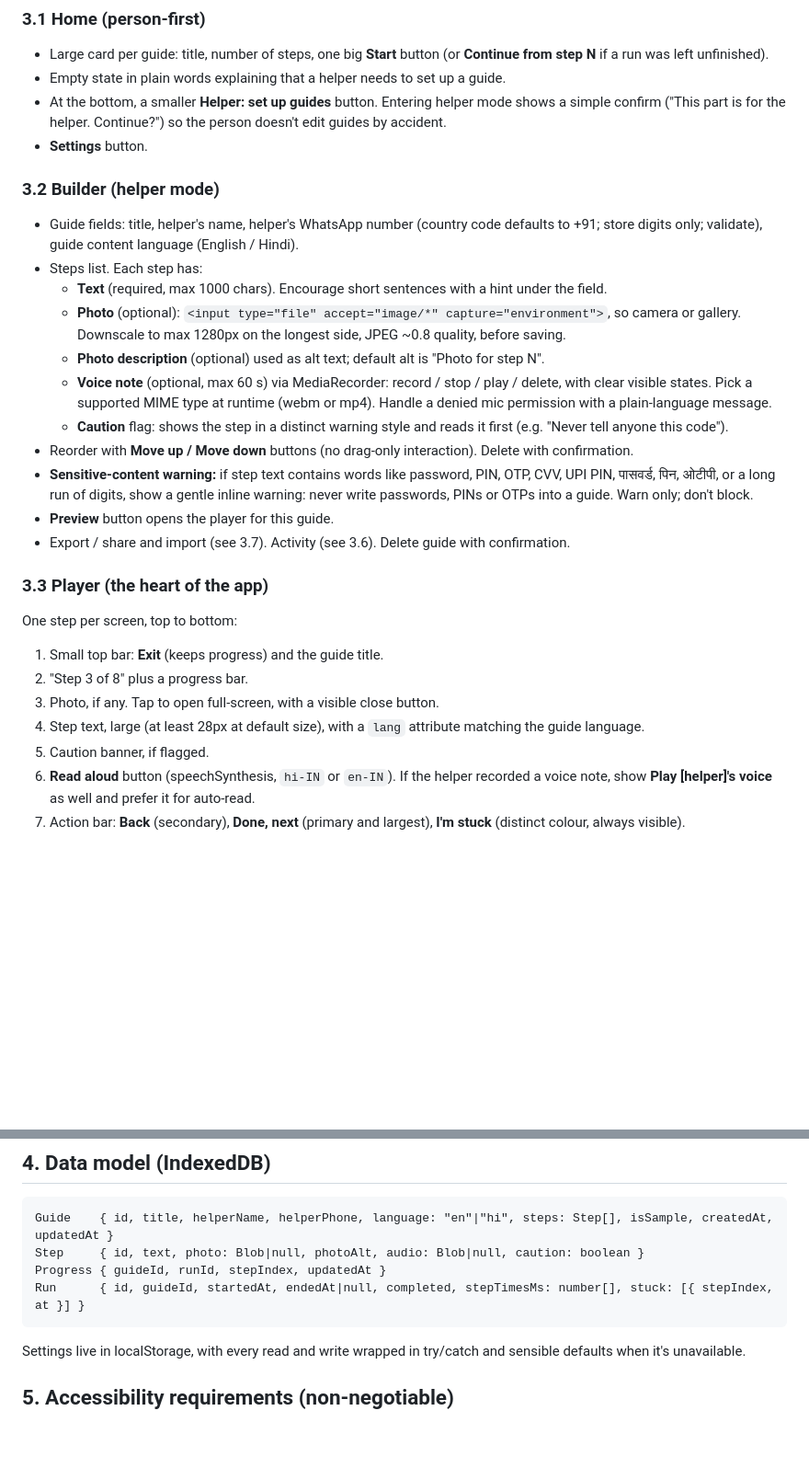
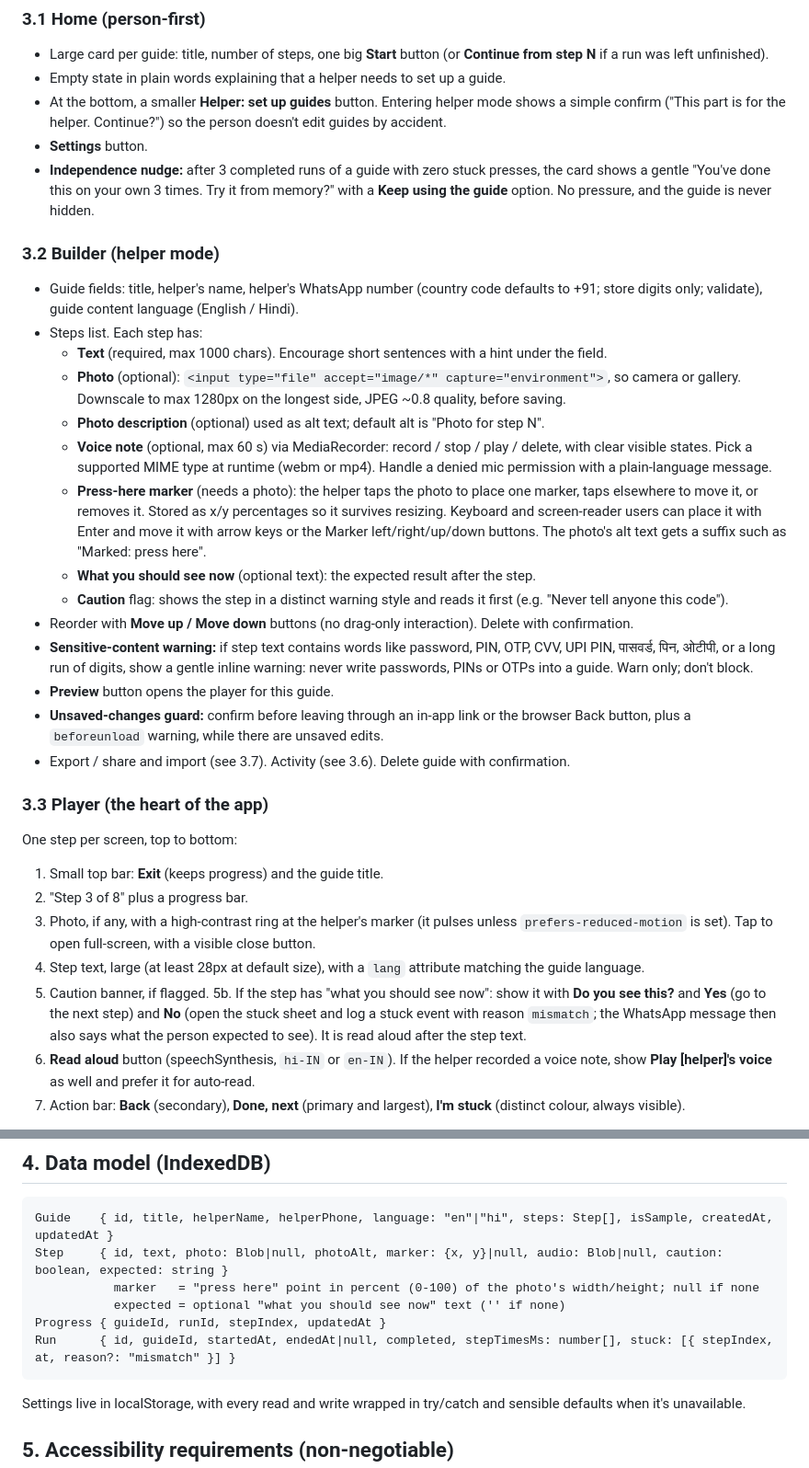
Before and after one commit to arif671998-del/taskforge, a Markdown page: SPEC.md, 2 parts joined by grey strips. Shown at 92% size. Rendered like a GitHub page; blank space fills up the shorter version.

Commit message:
Spec: marker, expected result, unsaved guard, report and independence nudge
Co-Authored-By: Claude Sonnet 5.5 <noreply@anthropic.com>

````diff
--- a/SPEC.md
+++ b/SPEC.md
@@ -26,6 +26,7 @@ Plain Steps is a guide, not an automation. It never touches the other app.
 - Empty state in plain words explaining that a helper needs to set up a guide.
 - At the bottom, a smaller **Helper: set up guides** button. Entering helper mode shows a simple confirm ("This part is for the helper. Continue?") so the person doesn't edit guides by accident.
 - **Settings** button.
+- **Independence nudge:** after 3 completed runs of a guide with zero stuck presses, the card shows a gentle "You've done this on your own 3 times. Try it from memory?" with a **Keep using the guide** option. No pressure, and the guide is never hidden.
 
 ### 3.2 Builder (helper mode)
 - Guide fields: title, helper's name, helper's WhatsApp number (country code defaults to +91; store digits only; validate), guide content language (English / Hindi).
@@ -34,19 +35,23 @@ Plain Steps is a guide, not an automation. It never touches the other app.
   - **Photo** (optional): `<input type="file" accept="image/*" capture="environment">`, so camera or gallery. Downscale to max 1280px on the longest side, JPEG ~0.8 quality, before saving.
   - **Photo description** (optional) used as alt text; default alt is "Photo for step N".
   - **Voice note** (optional, max 60 s) via MediaRecorder: record / stop / play / delete, with clear visible states. Pick a supported MIME type at runtime (webm or mp4). Handle a denied mic permission with a plain-language message.
+  - **Press-here marker** (needs a photo): the helper taps the photo to place one marker, taps elsewhere to move it, or removes it. Stored as x/y percentages so it survives resizing. Keyboard and screen-reader users can place it with Enter and move it with arrow keys or the Marker left/right/up/down buttons. The photo's alt text gets a suffix such as "Marked: press here".
+  - **What you should see now** (optional text): the expected result after the step.
   - **Caution** flag: shows the step in a distinct warning style and reads it first (e.g. "Never tell anyone this code").
 - Reorder with **Move up / Move down** buttons (no drag-only interaction). Delete with confirmation.
 - **Sensitive-content warning:** if step text contains words like password, PIN, OTP, CVV, UPI PIN, पासवर्ड, पिन, ओटीपी, or a long run of digits, show a gentle inline warning: never write passwords, PINs or OTPs into a guide. Warn only; don't block.
 - **Preview** button opens the player for this guide.
+- **Unsaved-changes guard:** confirm before leaving through an in-app link or the browser Back button, plus a `beforeunload` warning, while there are unsaved edits.
 - Export / share and import (see 3.7). Activity (see 3.6). Delete guide with confirmation.
 
 ### 3.3 Player (the heart of the app)
 One step per screen, top to bottom:
 1. Small top bar: **Exit** (keeps progress) and the guide title.
 2. "Step 3 of 8" plus a progress bar.
-3. Photo, if any. Tap to open full-screen, with a visible close button.
+3. Photo, if any, with a high-contrast ring at the helper's marker (it pulses unless `prefers-reduced-motion` is set). Tap to open full-screen, with a visible close button.
 4. Step text, large (at least 28px at default size), with a `lang` attribute matching the guide language.
 5. Caution banner, if flagged.
+5b. If the step has "what you should see now": show it with **Do you see this?** and **Yes** (go to the next step) and **No** (open the stuck sheet and log a stuck event with reason `mismatch`; the WhatsApp message then also says what the person expected to see). It is read aloud after the step text.
 6. **Read aloud** button (speechSynthesis, `hi-IN` or `en-IN`). If the helper recorded a voice note, show **Play [helper]'s voice** as well and prefer it for auto-read.
 7. Action bar: **Back** (secondary), **Done, next** (primary and largest), **I'm stuck** (distinct colour, always visible).
 
@@ -94,9 +100,11 @@ Behaviour:
 
 ```
 Guide    { id, title, helperName, helperPhone, language: "en"|"hi", steps: Step[], isSample, createdAt, updatedAt }
-Step     { id, text, photo: Blob|null, photoAlt, audio: Blob|null, caution: boolean }
+Step     { id, text, photo: Blob|null, photoAlt, marker: {x, y}|null, audio: Blob|null, caution: boolean, expected: string }
+           marker   = "press here" point in percent (0-100) of the photo's width/height; null if none
+           expected = optional "what you should see now" text ('' if none)
 Progress { guideId, runId, stepIndex, updatedAt }
-Run      { id, guideId, startedAt, endedAt|null, completed, stepTimesMs: number[], stuck: [{ stepIndex, at }] }
+Run      { id, guideId, startedAt, endedAt|null, completed, stepTimesMs: number[], stuck: [{ stepIndex, at, reason?: "mismatch" }] }
 ```
 
 Settings live in localStorage, with every read and write wrapped in try/catch and sensible defaults when it's unavailable.
````
Also changed, not shown: other parts of SPEC.md (+2 -1 lines).
